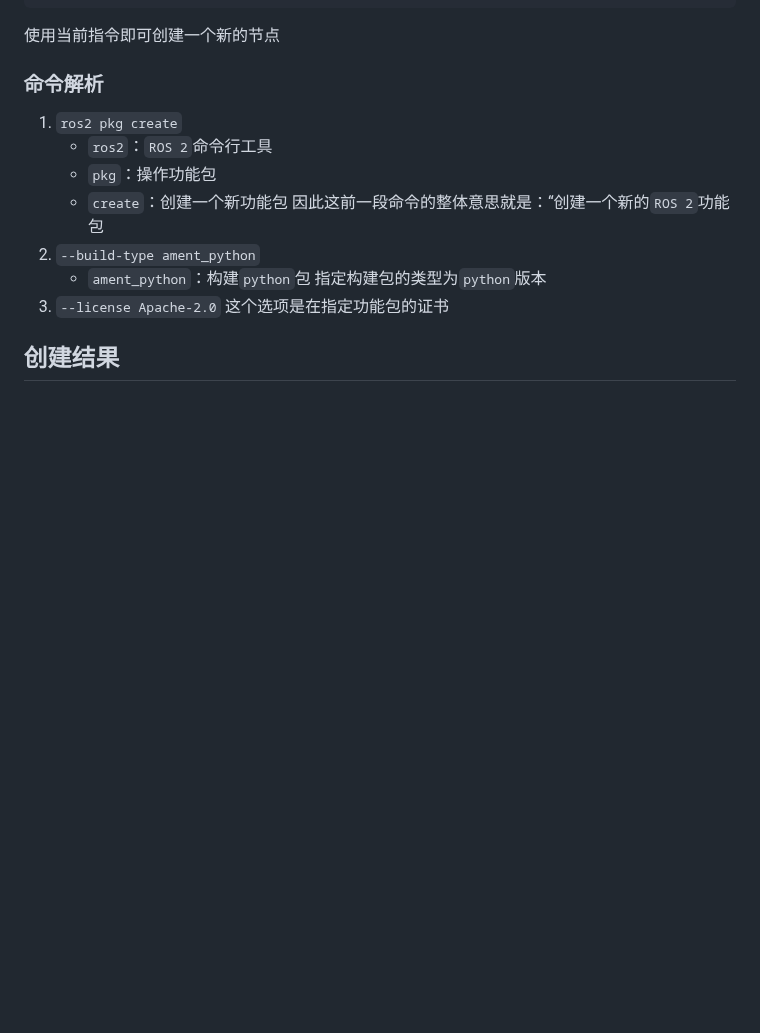
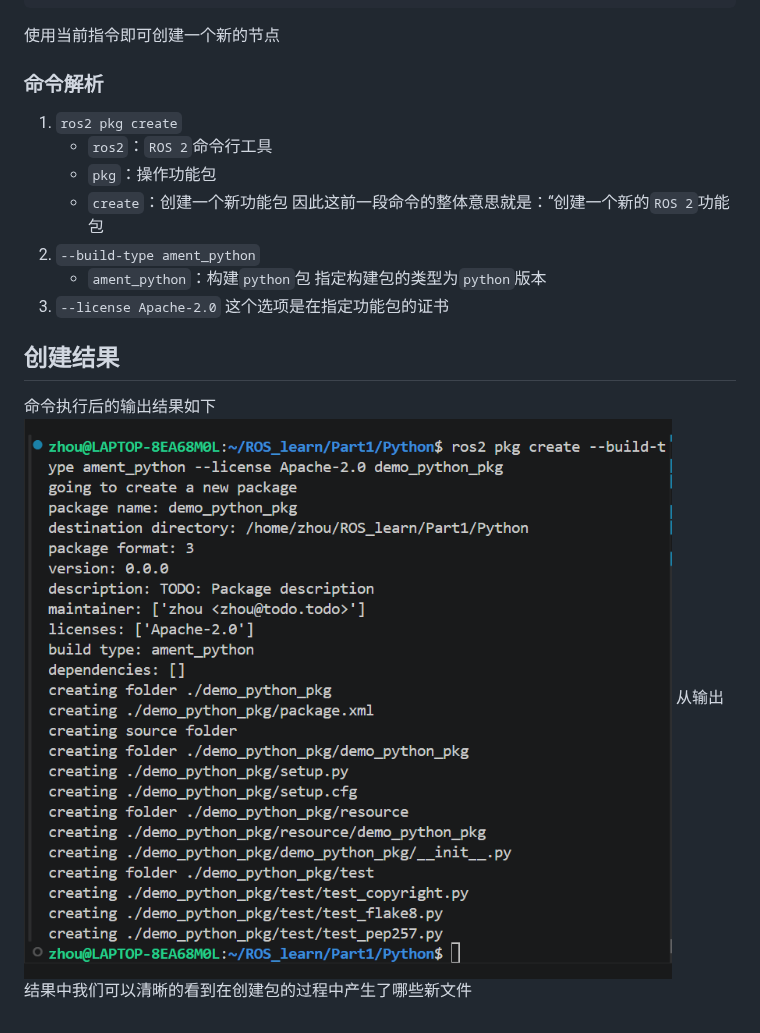
Before and after one commit to z2034831520/ZX_Obsidian, a Markdown page: ROS2/Python版本节点创建.md, the part around the change. Drawn GitHub-style; pictures changed too: ROS2/assets/Python版本节点创建/file-20260505111914374.png (added); blank space fills up the shorter version.

Commit message:
vault backup: 2026-05-05 14:13:39

```diff
--- a/ROS2/Python版本节点创建.md
+++ b/ROS2/Python版本节点创建.md
@@ -16,3 +16,6 @@ ros2 pkg create --build-type ament_python --license Apache-2.0 demo_python_pkg
 3. `--license Apache-2.0`
 	这个选项是在指定功能包的证书
 ## 创建结果
+命令执行后的输出结果如下
+![](assets/Python版本节点创建/file-20260505111914374.png)
+从输出结果中我们可以清晰的看到在创建包的过程中产生了哪些新文件
```
